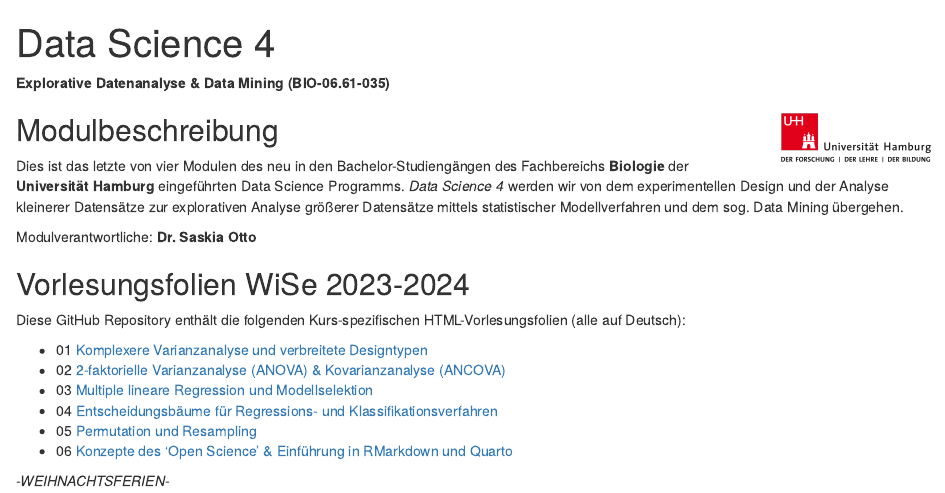
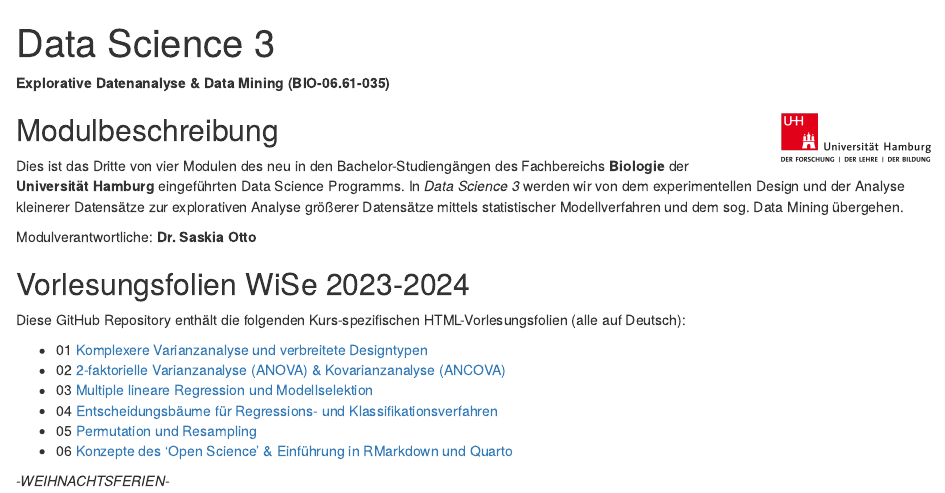
Before and after one commit to uham-bio/bsc-data-science-3, an R Markdown document (index.Rmd): the page in a window 1100 px wide, from its top. The pictures show the output file index.html that the author committed with the source, opened offline.

Commit message:
changed modeule number everywhere from 4 to 3

```diff
--- a/index.Rmd
+++ b/index.Rmd
@@ -1,5 +1,5 @@
 ---
-title: "Data Science 4"
+title: "Data Science 3"
 output: html_document
 ---
 
@@ -13,7 +13,7 @@ knitr::opts_chunk$set(echo = TRUE)
 
 ## Modulbeschreibung <img src="images/uhh_logo.png" align="right" width="150" style="margin-left: 20px"/>
 
-Dies ist das letzte von vier Modulen des neu in den Bachelor-Studiengängen des Fachbereichs **Biologie** der **Universität Hamburg** eingeführten Data Science Programms. *Data Science 4* werden wir von dem experimentellen Design und der Analyse kleinerer Datensätze zur explorativen Analyse größerer Datensätze mittels statistischer Modellverfahren und dem sog. Data Mining übergehen.
+Dies ist das Dritte von vier Modulen des neu in den Bachelor-Studiengängen des Fachbereichs **Biologie** der **Universität Hamburg** eingeführten Data Science Programms. In *Data Science 3* werden wir von dem experimentellen Design und der Analyse kleinerer Datensätze zur explorativen Analyse größerer Datensätze mittels statistischer Modellverfahren und dem sog. Data Mining übergehen.
 
 
 Modulverantwortliche: **Dr. Saskia Otto**
@@ -22,12 +22,12 @@ Modulverantwortliche: **Dr. Saskia Otto**
 
 Diese GitHub Repository enthält die folgenden Kurs-spezifischen HTML-Vorlesungsfolien (alle auf Deutsch):
 
-- 01 [Komplexere Varianzanalyse und verbreitete Designtypen](https://saskiaotto.github.io/uham-bio-data-science-4/01-common-design-and-anova.html#/title-slide)
-- 02 [2-faktorielle Varianzanalyse (ANOVA) & Kovarianzanalyse (ANCOVA)](https://saskiaotto.github.io/uham-bio-data-science-4/02-anova-II-and-ancova.html#/title-slide)
-- 03 [Multiple lineare Regression und Modellselektion](https://saskiaotto.github.io/uham-bio-data-science-4/03-multiple-regression.html#/title-slide)
-- 04 [Entscheidungsbäume für Regressions- und Klassifikationsverfahren](https://saskiaotto.github.io/uham-bio-data-science-4/04-trees.html#/title-slide)
-- 05 [Permutation und Resampling](https://saskiaotto.github.io/uham-bio-data-science-4/05-resampling-and-eda.html#/title-slide)
-- 06 [Konzepte des 'Open Science' & Einführung in RMarkdown und Quarto](https://saskiaotto.github.io/uham-bio-data-science-4/06-open-science.html#/title-slide)
+- 01 [Komplexere Varianzanalyse und verbreitete Designtypen](https://saskiaotto.github.io/uham-bio-data-science-3/01-common-design-and-anova.html#/title-slide)
+- 02 [2-faktorielle Varianzanalyse (ANOVA) & Kovarianzanalyse (ANCOVA)](https://saskiaotto.github.io/uham-bio-data-science-3/02-anova-II-and-ancova.html#/title-slide)
+- 03 [Multiple lineare Regression und Modellselektion](https://saskiaotto.github.io/uham-bio-data-science-3/03-multiple-regression.html#/title-slide)
+- 04 [Entscheidungsbäume für Regressions- und Klassifikationsverfahren](https://saskiaotto.github.io/uham-bio-data-science-3/04-trees.html#/title-slide)
+- 05 [Permutation und Resampling](https://saskiaotto.github.io/uham-bio-data-science-3/05-resampling-and-eda.html#/title-slide)
+- 06 [Konzepte des 'Open Science' & Einführung in RMarkdown und Quarto](https://saskiaotto.github.io/uham-bio-data-science-3/06-open-science.html#/title-slide)
 
 *-WEIHNACHTSFERIEN-*
 
```
Also changed, not shown: README.Rmd (+3 -3 lines), README.md, index.html, index.Rmd (8 more changed lines), 1 other file.
